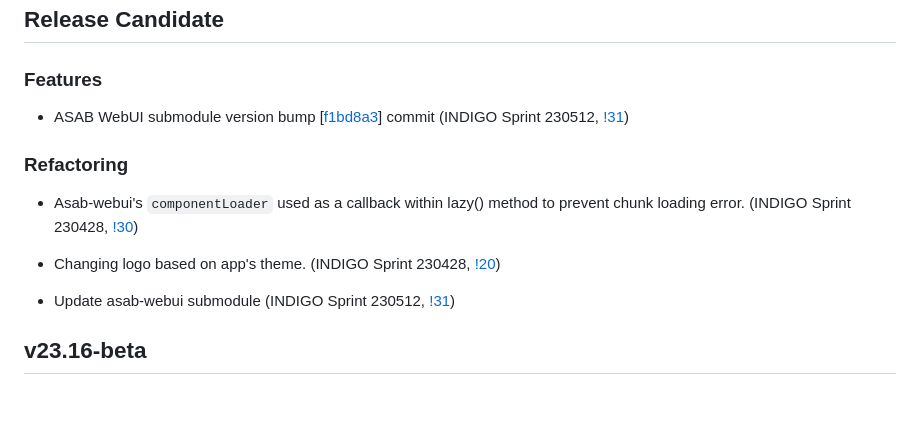
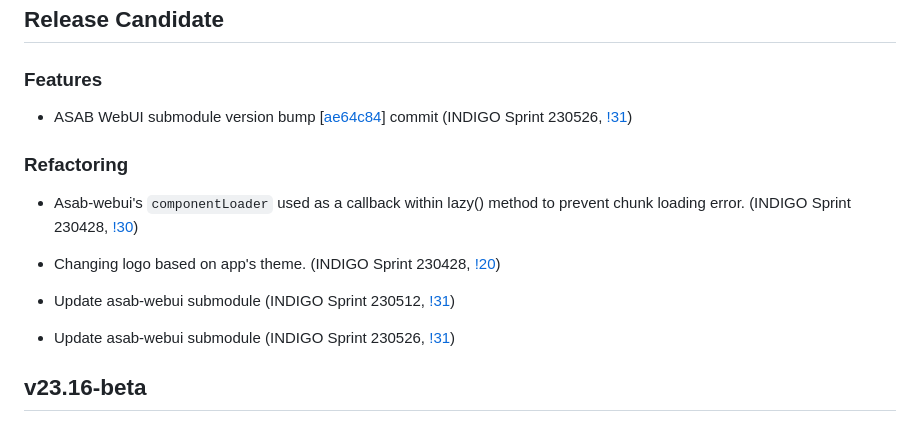
Before and after one commit to TeskaLabs/seacat-auth-webui, a Markdown page: CHANGELOG.md, the part around the change. Rendered like a GitHub page; blank space fills up the shorter version.

Commit message:
version bump

```diff
--- a/CHANGELOG.md
+++ b/CHANGELOG.md
@@ -4,7 +4,7 @@
 
 ### Features
 
-- ASAB WebUI submodule version bump [[f1bd8a3](https://github.com/TeskaLabs/asab-webui/commit/f1bd8a3364171e7e731ecc9c52a19f3b8fd0bd78)] commit (INDIGO Sprint 230512, [!31](https://github.com/TeskaLabs/seacat-auth-webui/pull/31))
+- ASAB WebUI submodule version bump [[ae64c84](https://github.com/TeskaLabs/asab-webui/commit/ae64c84a78ecbbc32a1a02c5bf3bc196907b0263)] commit (INDIGO Sprint 230526, [!31](https://github.com/TeskaLabs/seacat-auth-webui/pull/31))
 
 ### Refactoring
 
@@ -13,6 +13,8 @@
 - Changing logo based on app's theme. (INDIGO Sprint 230428, [!20](https://github.com/TeskaLabs/seacat-auth-webui/pull/20))
 
 - Update asab-webui submodule (INDIGO Sprint 230512, [!31](https://github.com/TeskaLabs/seacat-auth-webui/pull/31))
+
+- Update asab-webui submodule (INDIGO Sprint 230526, [!31](https://github.com/TeskaLabs/seacat-auth-webui/pull/31))
 
 ## v23.16-beta
 
```
